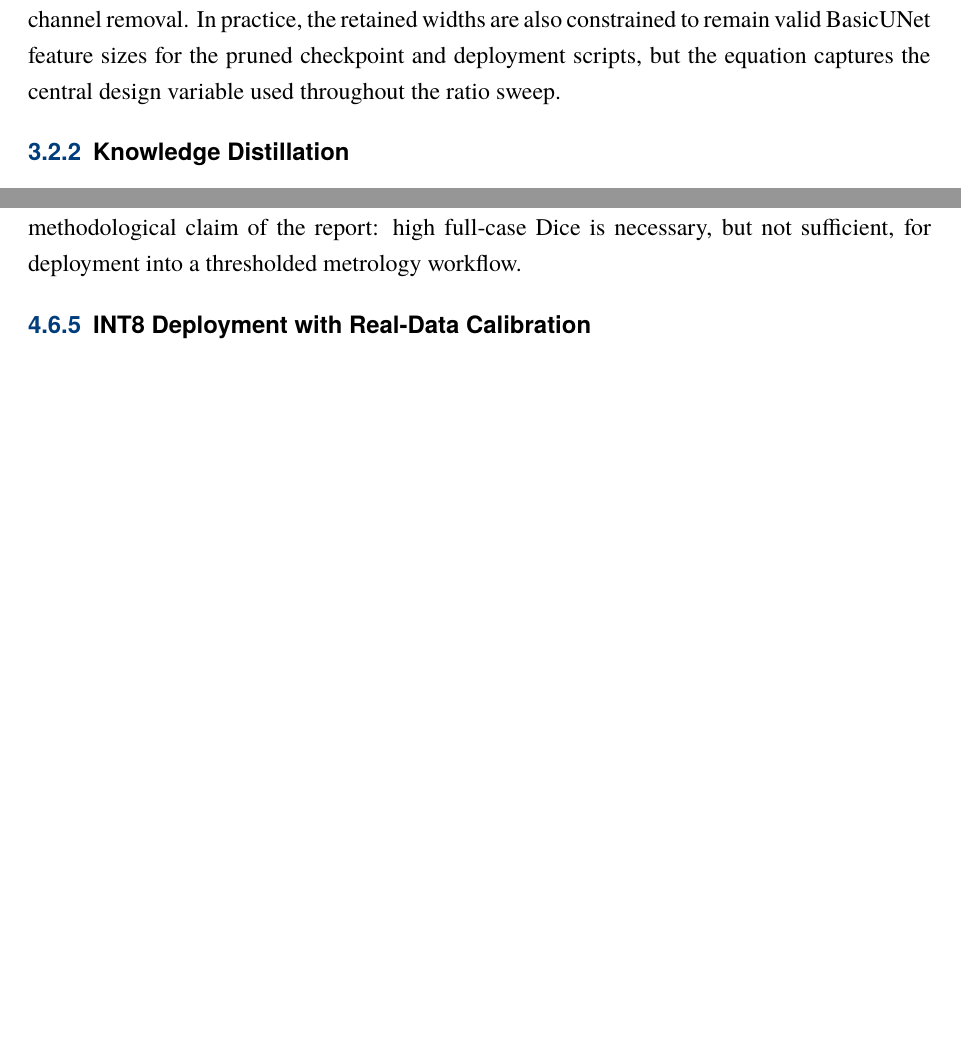
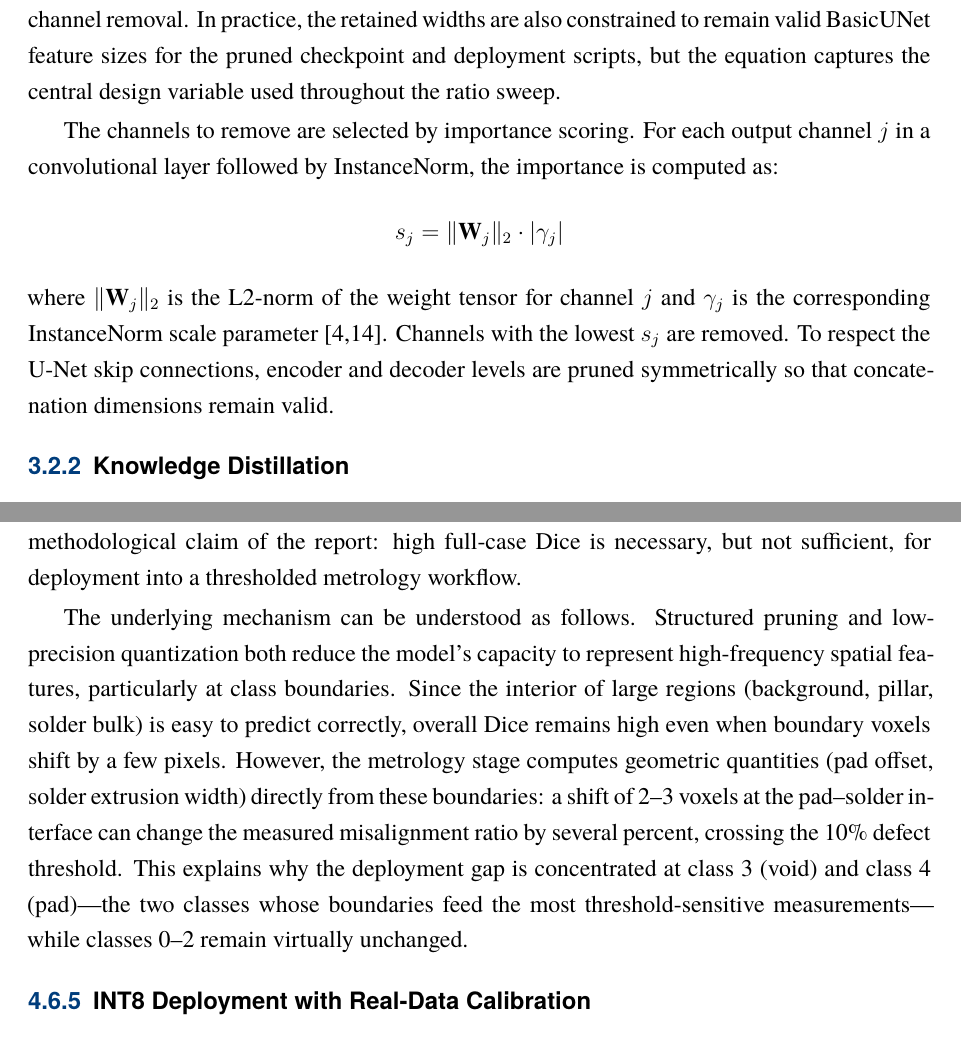
Before and after one commit to wangyisong-njust/3ddl, a LaTeX thesis (docs/formal_report/3ddl_acceleration_report_submission.tex, which reads docs/formal_report/body.tex): two parts of pages 18 and 34 of 43, joined at a grey line, cut so that both start at the same text, the shorter picture padded with empty space. Compiled offline with XeLaTeX.

Commit message:
Address reviewer feedback: pruning criterion, training config, boundary analysis
- Add L2-norm x InstanceNorm scale pruning importance formula
- Add training config: Novograd, lr 1e-3, batch 4, 30 epochs, bfloat16
- Dataset stats: 787 total, 613 train (57 serials), 174 test (15 serials)
- Energy measurement: nvidia-smi 200ms polling
- Causal analysis: why compression causes boundary failures

Co-Authored-By: Claude Opus 4.6 (1M context) <noreply@anthropic.com>

```diff
--- a/docs/formal_report/body.tex
+++ b/docs/formal_report/body.tex
@@ -379,8 +383,13 @@ C'_l = \left\lfloor (1-r) C_l \right\rfloor
 where \(r \in [0,1)\) is the pruning ratio and \(C'_l\) is the retained
 channel count after structured channel removal. In practice, the
 retained widths are also constrained to remain valid BasicUNet feature
-sizes for the pruned checkpoint and deployment scripts, but the equation
-captures the central design variable used throughout the ratio sweep.
+sizes for the pruned checkpoint and deployment scripts, but the equation captures the central design variable used throughout the ratio sweep.
+
+The channels to remove are selected by importance scoring. For each output channel $j$ in a convolutional layer followed by InstanceNorm, the importance is computed as:
+\[
+s_j = \| \mathbf{W}_j \|_2 \cdot |\gamma_j|
+\]
+where $\| \mathbf{W}_j \|_2$ is the L2-norm of the weight tensor for channel $j$ and $\gamma_j$ is the corresponding InstanceNorm scale parameter {[}4,14{]}. Channels with the lowest $s_j$ are removed. To respect the U-Net skip connections, encoder and decoder levels are pruned symmetrically so that concatenation dimensions remain valid.
 
 \hypertarget{knowledge-distillation}{%
 \subsection{Knowledge Distillation}\label{knowledge-distillation}}
@@ -1231,10 +1240,9 @@ On SN002, the $r$\,=\,0.5 eager deployment produces
 teacher. On SN009, the same student produces
 63/114 pad-misalignment defect flips. The backend does not
 rescue this behavior: the compile and TRT FP16 rows remain numerically
-near-identical to the eager row on the tested panel. This case study
-demonstrates the main methodological claim of the report: high full-case
-Dice is necessary, but not sufficient, for deployment into a thresholded
-metrology workflow.
+near-identical to the eager row on the tested panel. This case study demonstrates the main methodological claim of the report: high full-case Dice is necessary, but not sufficient, for deployment into a thresholded metrology workflow.
+
+The underlying mechanism can be understood as follows. Structured pruning and low-precision quantization both reduce the model's capacity to represent high-frequency spatial features, particularly at class boundaries. Since the interior of large regions (background, pillar, solder bulk) is easy to predict correctly, overall Dice remains high even when boundary voxels shift by a few pixels. However, the metrology stage computes geometric quantities (pad offset, solder extrusion width) directly from these boundaries: a shift of 2--3 voxels at the pad--solder interface can change the measured misalignment ratio by several percent, crossing the 10\% defect threshold. This explains why the deployment gap is concentrated at class~3 (void) and class~4 (pad)---the two classes whose boundaries feed the most threshold-sensitive measurements---while classes~0--2 remain virtually unchanged.
 
 \begin{figure}
 \centering
```
Also changed, not shown: docs/formal_report/body.tex (8 more changed lines).
